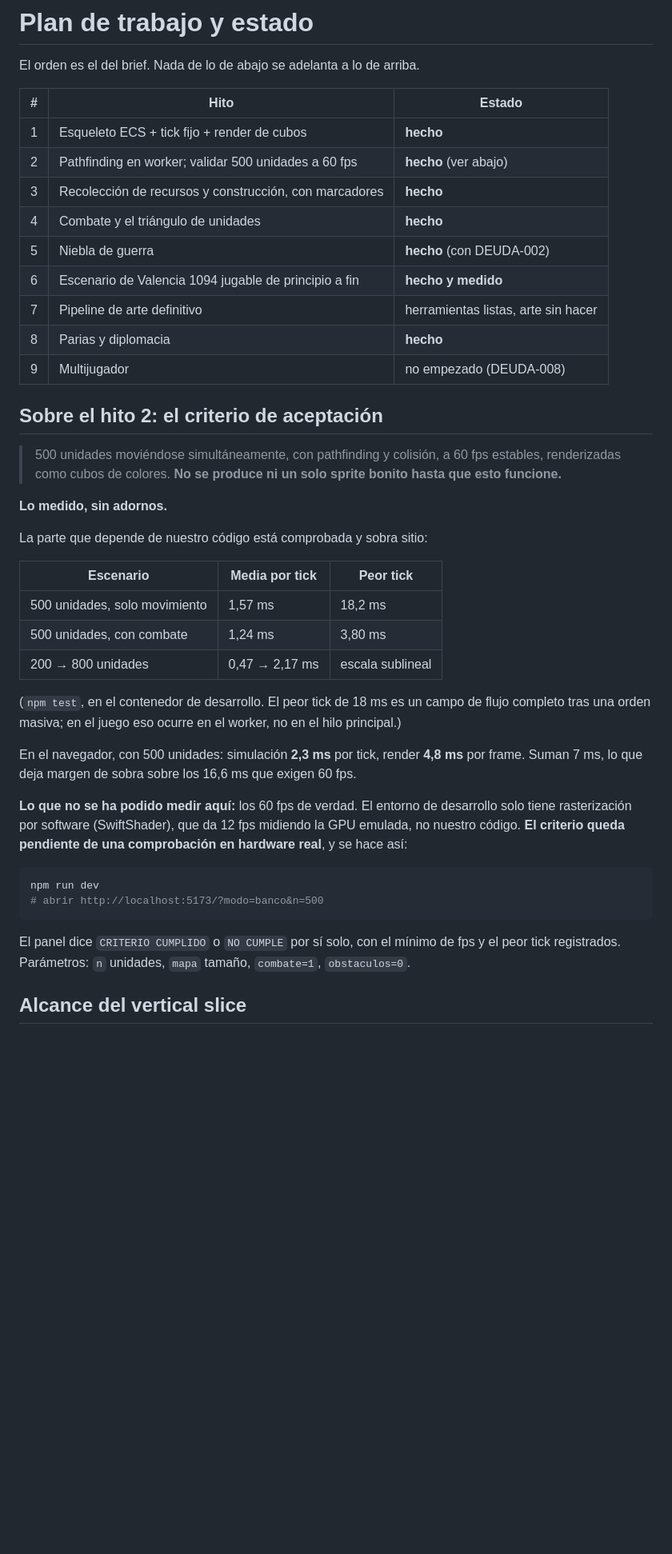
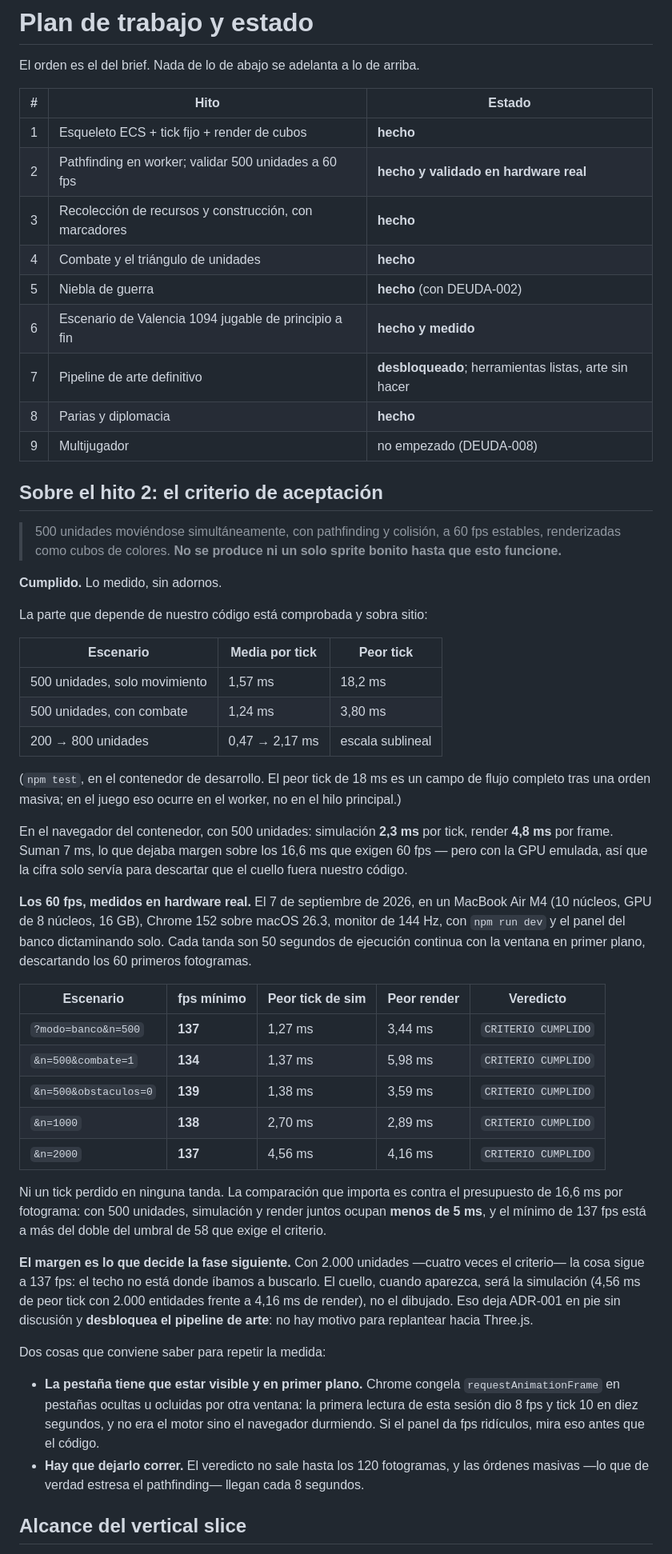
Before and after one commit to alvarodiez20/campeador, a Markdown page: docs/PLAN.md, the part around one of its changes. Shown at 80% size. Drawn GitHub-style; blank space fills up the shorter version.

Commit message:
Validar el criterio de aceptacion en hardware real: cumple con margen
Hasta ahora los 60 fps solo se habian medido en un contenedor con
rasterizacion por software, que daba 12 fps midiendo la GPU emulada y no
nuestro codigo. Medido en un MacBook Air M4 con Chrome 152: 137 fps minimo
con 500 unidades, ni un tick perdido, y sigue a 137 con 2.000 unidades.

Simulacion y render juntos ocupan menos de 5 ms de los 16,6 que exigen 60
fps. El cuello, cuando llegue, sera la simulacion y no el dibujado, asi que
ADR-001 (2D isometrico con PixiJS) se queda y el pipeline de arte queda
desbloqueado: no hay motivo para replantear hacia Three.js.

DEUDA-006 (WebGPU sin probar) queda medida y sin disparar: el peor render
son 5,98 ms, por debajo de los 8 ms de su disparador.

Queda anotado en PLAN.md que la pestana tiene que estar visible para medir.
Chrome congela requestAnimationFrame en pestanas ocluidas, y la primera
lectura de la sesion dio 8 fps por eso y no por el motor.

Co-Authored-By: Claude Opus 5 (1M context) <noreply@anthropic.com>
Claude-Session: https://claude.ai/code/session_0179uUkLprRL6sBUFbM3nbeQ

````diff
--- a/docs/PLAN.md
+++ b/docs/PLAN.md
@@ -5,12 +5,12 @@ El orden es el del brief. Nada de lo de abajo se adelanta a lo de arriba.
 | # | Hito | Estado |
 |---|---|---|
 | 1 | Esqueleto ECS + tick fijo + render de cubos | **hecho** |
-| 2 | Pathfinding en worker; validar 500 unidades a 60 fps | **hecho** (ver abajo) |
+| 2 | Pathfinding en worker; validar 500 unidades a 60 fps | **hecho y validado en hardware real** |
 | 3 | Recolección de recursos y construcción, con marcadores | **hecho** |
 | 4 | Combate y el triángulo de unidades | **hecho** |
 | 5 | Niebla de guerra | **hecho** (con DEUDA-002) |
 | 6 | Escenario de Valencia 1094 jugable de principio a fin | **hecho y medido** |
-| 7 | Pipeline de arte definitivo | herramientas listas, arte sin hacer |
+| 7 | Pipeline de arte definitivo | **desbloqueado**; herramientas listas, arte sin hacer |
 | 8 | Parias y diplomacia | **hecho** |
 | 9 | Multijugador | no empezado (DEUDA-008) |
 
@@ -20,7 +20,7 @@ El orden es el del brief. Nada de lo de abajo se adelanta a lo de arriba.
 > estables, renderizadas como cubos de colores. **No se produce ni un solo
 > sprite bonito hasta que esto funcione.**
 
-**Lo medido, sin adornos.**
+**Cumplido.** Lo medido, sin adornos.
 
 La parte que depende de nuestro código está comprobada y sobra sitio:
 
@@ -34,23 +34,47 @@ La parte que depende de nuestro código está comprobada y sobra sitio:
 de flujo completo tras una orden masiva; en el juego eso ocurre en el worker,
 no en el hilo principal.)
 
-En el navegador, con 500 unidades: simulación **2,3 ms** por tick, render
-**4,8 ms** por frame. Suman 7 ms, lo que deja margen de sobra sobre los 16,6 ms
-que exigen 60 fps.
+En el navegador del contenedor, con 500 unidades: simulación **2,3 ms** por
+tick, render **4,8 ms** por frame. Suman 7 ms, lo que dejaba margen sobre los
+16,6 ms que exigen 60 fps — pero con la GPU emulada, así que la cifra solo
+servía para descartar que el cuello fuera nuestro código.
 
-**Lo que no se ha podido medir aquí:** los 60 fps de verdad. El entorno de
-desarrollo solo tiene rasterización por software (SwiftShader), que da 12 fps
-midiendo la GPU emulada, no nuestro código. **El criterio queda pendiente de
-una comprobación en hardware real**, y se hace así:
+**Los 60 fps, medidos en hardware real.** El 7 de septiembre de 2026, en
+un MacBook Air M4 (10 núcleos, GPU de 8 núcleos, 16 GB), Chrome 152 sobre macOS
+26.3, monitor de 144 Hz, con `npm run dev` y el panel del banco dictaminando
+solo. Cada tanda son 50 segundos de ejecución continua con la ventana en
+primer plano, descartando los 60 primeros fotogramas.
 
-```bash
-npm run dev
-# abrir http://localhost:5173/?modo=banco&n=500
-```
+| Escenario | fps mínimo | Peor tick de sim | Peor render | Veredicto |
+|---|---|---|---|---|
+| `?modo=banco&n=500` | **137** | 1,27 ms | 3,44 ms | `CRITERIO CUMPLIDO` |
+| `&n=500&combate=1` | **134** | 1,37 ms | 5,98 ms | `CRITERIO CUMPLIDO` |
+| `&n=500&obstaculos=0` | **139** | 1,38 ms | 3,59 ms | `CRITERIO CUMPLIDO` |
+| `&n=1000` | **138** | 2,70 ms | 2,89 ms | `CRITERIO CUMPLIDO` |
+| `&n=2000` | **137** | 4,56 ms | 4,16 ms | `CRITERIO CUMPLIDO` |
 
-El panel dice `CRITERIO CUMPLIDO` o `NO CUMPLE` por sí solo, con el mínimo de
-fps y el peor tick registrados. Parámetros: `n` unidades, `mapa` tamaño,
-`combate=1`, `obstaculos=0`.
+Ni un tick perdido en ninguna tanda. La comparación que importa es contra el
+presupuesto de 16,6 ms por fotograma: con 500 unidades, simulación y render
+juntos ocupan **menos de 5 ms**, y el mínimo de 137 fps está a más del doble
+del umbral de 58 que exige el criterio.
+
+**El margen es lo que decide la fase siguiente.** Con 2.000 unidades —cuatro
+veces el criterio— la cosa sigue a 137 fps: el techo no está donde íbamos a
+buscarlo. El cuello, cuando aparezca, será la simulación (4,56 ms de peor tick
+con 2.000 entidades frente a 4,16 ms de render), no el dibujado. Eso deja
+ADR-001 en pie sin discusión y **desbloquea el pipeline de arte**: no hay
+motivo para replantear hacia Three.js.
+
+Dos cosas que conviene saber para repetir la medida:
+
+- **La pestaña tiene que estar visible y en primer plano.** Chrome congela
+  `requestAnimationFrame` en pestañas ocultas u ocluidas por otra ventana: la
+  primera lectura de esta sesión dio 8 fps y tick 10 en diez segundos, y no
+  era el motor sino el navegador durmiendo. Si el panel da fps ridículos, mira
+  eso antes que el código.
+- **Hay que dejarlo correr.** El veredicto no sale hasta los 120 fotogramas, y
+  las órdenes masivas —lo que de verdad estresa el pathfinding— llegan cada
+  8 segundos.
 
 ## Alcance del vertical slice
 
````
Also changed, not shown: other parts of docs/PLAN.md (+3 -3 lines), docs/DEUDA.md (+3 -0 lines).
